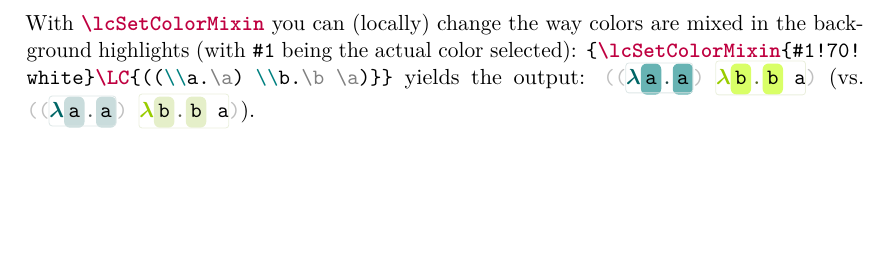
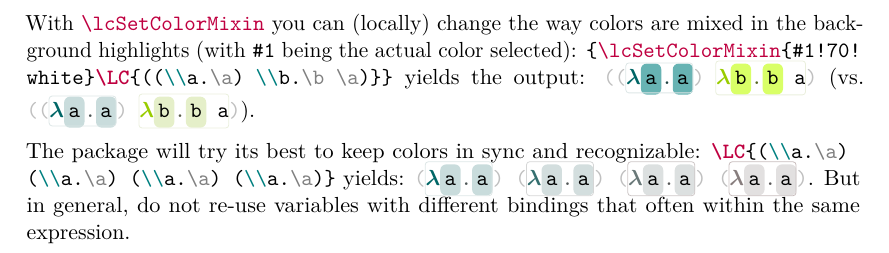
Before and after one commit to EagleoutIce/latex-lambda-calculus-visualizer, a LaTeX document (visualizer-doc.tex, which reads lc-visualizer.sty): part of page 2 of 2, cut so that both start at the same text, the shorter picture padded with empty space. Compiled offline with pdfLaTeX.

Commit message:
interim adaptions

```diff
--- a/lc-visualizer.sty
+++ b/lc-visualizer.sty
@@ -114,7 +114,7 @@
          % TODO: make this customizable
          % TODO: make this mixin customizable for @col
          \ifcsname\@letter @col\endcsname
-            \edef\@col{\csname\@letter @col\endcsname!40!lightgray!95!black!90!-\csname\@letter @col\endcsname}%
+            \edef\@col{\csname\@letter @col\endcsname!70!lightgray!95!black!95!-\csname\@letter @col\endcsname}%
          \else
             \lc@colorcycle
          \fi
--- a/visualizer-doc.tex
+++ b/visualizer-doc.tex
@@ -21,18 +21,17 @@
 % working with texcsstyle did not work
 \lstdefinelanguage{ltx}{
    literate={\\LC}{\textcolor{purple}{\bfseries\textbackslash LC}}3
-   {\\RLC}{\textcolor{purple}{\bfseries\textbackslash RLC}}4
-   {\\lcDisableLambdaRanges}{\textcolor{purple}{\bfseries\textbackslash lcDisableLambdaRanges}}{21}
-   {\\lcEnableLambdaRanges}{\textcolor{purple}{\bfseries\textbackslash lcEnableLambdaRanges}}{20}
-   {\\lcSetColorMixin}{\textcolor{purple}{\bfseries\textbackslash lcSetColorMixin}}{15}
-   {\\lcSetColors}{\textcolor{purple}{\bfseries\textbackslash lcSetColors}}{11}
-   {\\lcMaximumParenthesisRangeDrawDepth}{\textcolor{purple}{\bfseries\textbackslash lcMaximumParenthesisRangeDrawDepth}}{34}
+   {\\RLC}{\textcolor{purple}{\textbackslash RLC}}4
+   {\\lcDisableLambdaRanges}{\textcolor{purple}{\textbackslash lcDisableLambdaRanges}}{21}
+   {\\lcEnableLambdaRanges}{\textcolor{purple}{\textbackslash lcEnableLambdaRanges}}{20}
+   {\\lcSetColorMixin}{\textcolor{purple}{\textbackslash lcSetColorMixin}}{15}
+   {\\lcSetColors}{\textcolor{purple}{\textbackslash lcSetColors}}{11}
+   {\\lcMaximumParenthesisRangeDrawDepth}{\textcolor{purple}{\textbackslash lcMaximumParenthesisRangeDrawDepth}}{34}
    {\\a}{\textcolor{gray}{\textbackslash a}}2
    {\\b}{\textcolor{gray}{\textbackslash b}}2
    {\\f}{\textcolor{gray}{\textbackslash f}}2
    {\\x}{\textcolor{gray}{\textbackslash x}}2
-   {\\.}{\textcolor{gray}{\bfseries\textbackslash .}}2
-   {\\;}{\textcolor{purple}{\bfseries\textbackslash ;}}2
+   {\\.}{\textcolor{gray}{\textbackslash .}}2
    {\\centerline}{\textcolor{purple}{\textbackslash centerline}}{11}
    {\\Y}{\textcolor{purple}{\textbackslash Y}}2
    {\\equiv}{\textcolor{purple}{\textbackslash equiv}}6
@@ -79,4 +78,7 @@
       If you do not like the colors you can change their cycle locally with |\lcSetColors|: |{\lcSetColors{teal,lime}\LC{((\\a.\a) \\b.\b \a)}}| yields: {\lcSetColors{teal,lime}\LC{((\\a.\a) \\b.\b \a)}} (vs. \LC{((\\a.\a) \\b.\b \a)}).
 
       With |\lcSetColorMixin| you can (locally) change the way colors are mixed in the background highlights (with |#1| being the actual color selected): |{\lcSetColorMixin{#1!70!white}\LC{((\\a.\a) \\b.\b \a)}}| yields the output: {\lcSetColorMixin{#1!70!white}\LC{((\\a.\a) \\b.\b \a)}} (vs. \LC{((\\a.\a) \\b.\b \a)}).
+
+      The package will try its best to keep colors in sync and recognizable:
+      |\LC{(\\a.\a) (\\a.\a) (\\a.\a) (\\a.\a)}| yields: \LC{(\\a.\a) (\\a.\a) (\\a.\a) (\\a.\a)}. But in general, do not re-use variables with different bindings that often within the same expression.
    \end{document}
```
